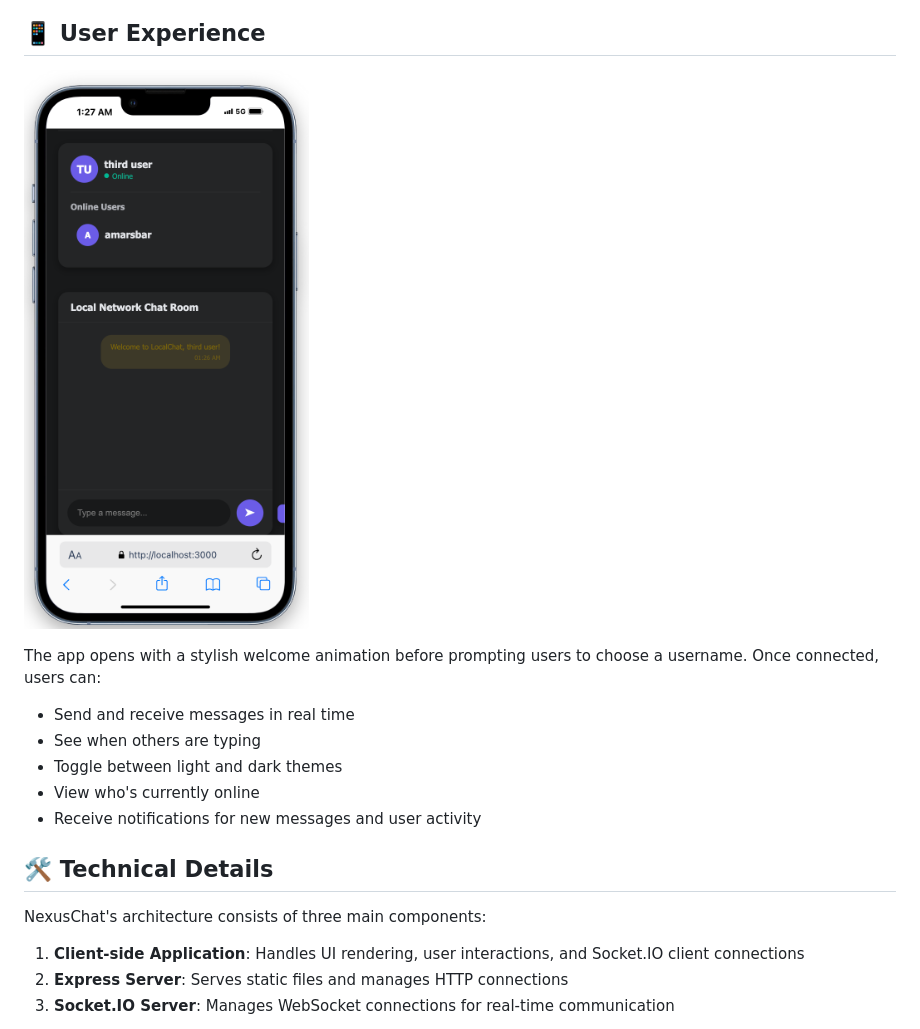
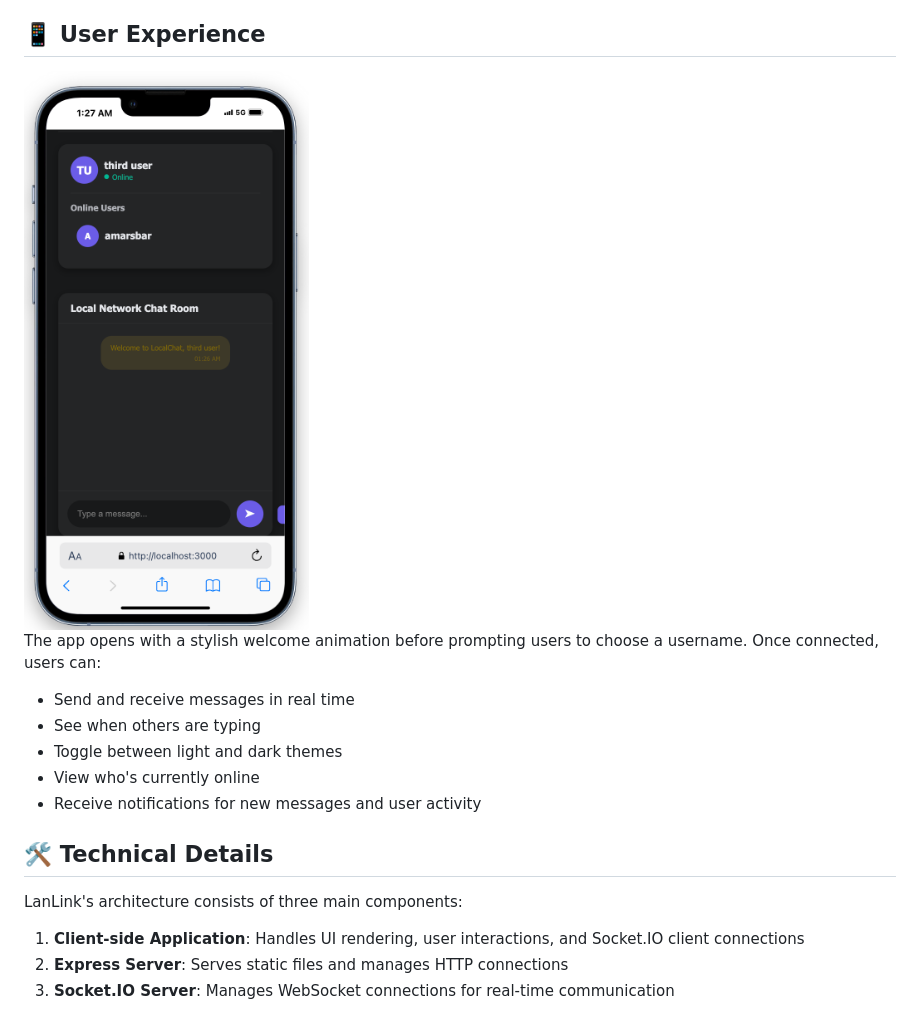
Before and after one commit to ammarjmahmood/LANLink, a Markdown page: README.md, the part around one of its changes. Rendered like a GitHub page.

```diff
--- a/README.md
+++ b/README.md
@@ -45,7 +45,7 @@ When you start the server, it automatically identifies your local IP address and
 
 ## 📱 User Experience
 
-![Dark Mode](darkmode-mobile.png)
+<img src="darkmode-mobile.png" alt="Dark Mode" width="450"/>
 
 The app opens with a stylish welcome animation before prompting users to choose a username. Once connected, users can:
 
@@ -57,7 +57,7 @@ The app opens with a stylish welcome animation before prompting users to choose
 
 ## 🛠️ Technical Details
 
-NexusChat's architecture consists of three main components:
+LanLink's architecture consists of three main components:
 
 1. **Client-side Application**: Handles UI rendering, user interactions, and Socket.IO client connections
 2. **Express Server**: Serves static files and manages HTTP connections
```
Also changed, not shown: other parts of README.md (+8 -7 lines).
